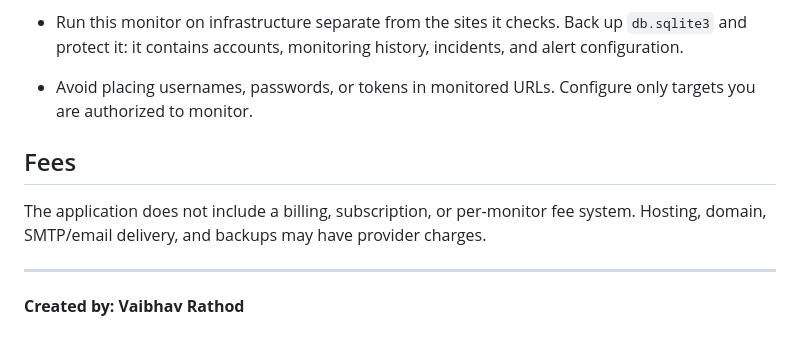
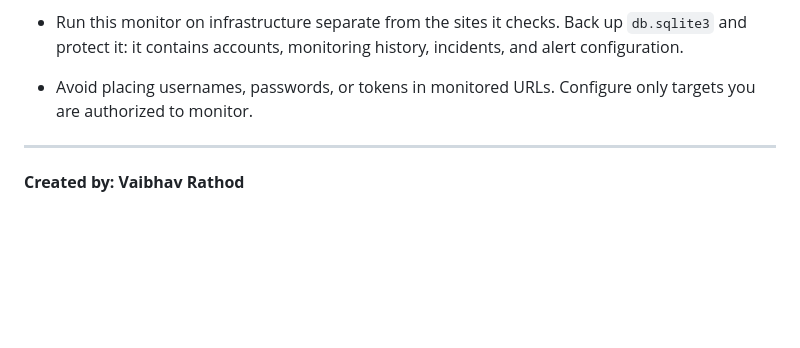
Before and after one commit to rathod-vaibhav/site-monitoring, a Markdown page: README.md, the part around the change. Rendered like a GitHub page; blank space fills up the shorter version.

```diff
--- a/README.md
+++ b/README.md
@@ -237,10 +237,6 @@ python manage.py test_email recipient@example.com
 - Run this monitor on infrastructure separate from the sites it checks. Back up `db.sqlite3` and protect it: it contains accounts, monitoring history, incidents, and alert configuration.
 - Avoid placing usernames, passwords, or tokens in monitored URLs. Configure only targets you are authorized to monitor.
 
-## Fees
-
-The application does not include a billing, subscription, or per-monitor fee system. Hosting, domain, SMTP/email delivery, and backups may have provider charges.
-
 ---
 
 **Created by: Vaibhav Rathod**
```
